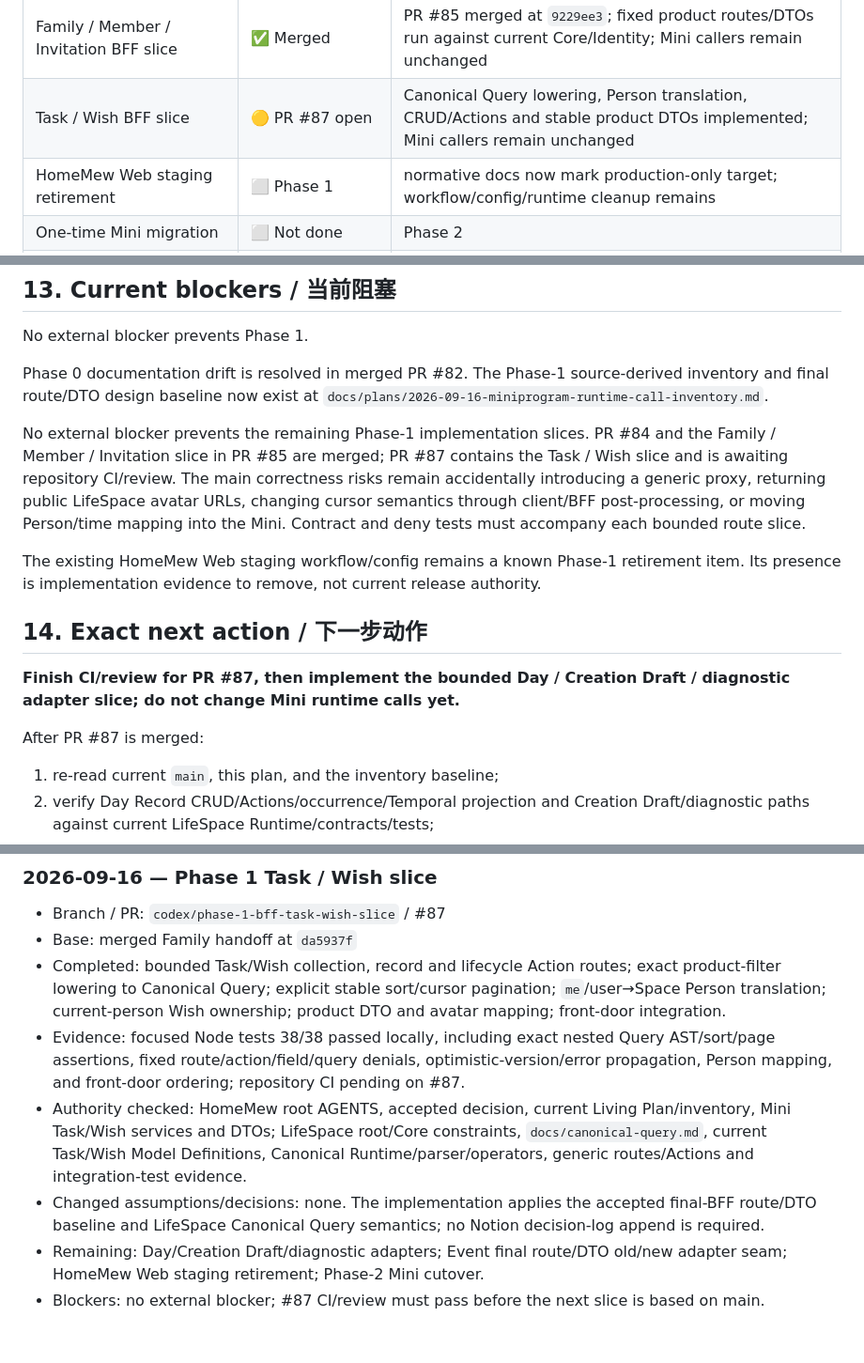
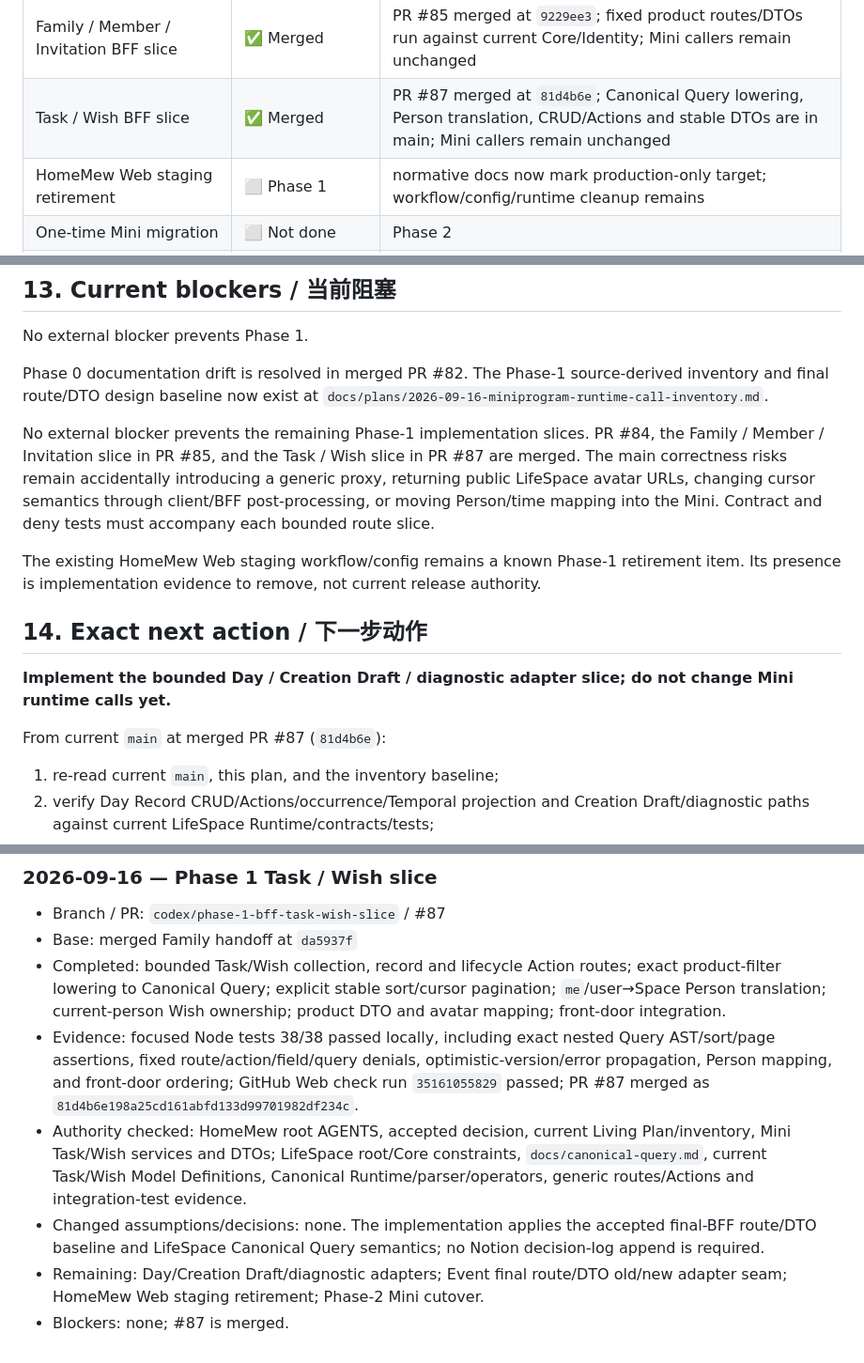
Before and after one commit to huangshirui/HomeMew, a Markdown page: docs/plans/2026-09-16-miniprogram-final-bff-rollout.md, 3 parts joined by grey strips. Shown at 94% size. GitHub-like rendering.

Commit message:
docs(plan): record merged Task and Wish slice

```diff
--- a/docs/plans/2026-09-16-miniprogram-final-bff-rollout.md
+++ b/docs/plans/2026-09-16-miniprogram-final-bff-rollout.md
@@ -210,7 +210,7 @@ Last verified: 2026-09-16
 | Final cross-surface Mini BFF route/DTO map | ✅ Design baseline complete | Every observed runtime dependency has a bounded product route/DTO and current/Phase-4 adapter note |
 | BFF -> LifeSpace Service Bindings | 🟡 Foundation merged | PR #84 merged at `53a04ce`; fixed Core/Identity adapter is used by Event/profile/access-link/avatar, Family, and Task/Wish slices |
 | Family / Member / Invitation BFF slice | ✅ Merged | PR #85 merged at `9229ee3`; fixed product routes/DTOs run against current Core/Identity; Mini callers remain unchanged |
-| Task / Wish BFF slice | 🟡 PR #87 open | Canonical Query lowering, Person translation, CRUD/Actions and stable product DTOs implemented; Mini callers remain unchanged |
+| Task / Wish BFF slice | ✅ Merged | PR #87 merged at `81d4b6e`; Canonical Query lowering, Person translation, CRUD/Actions and stable DTOs are in main; Mini callers remain unchanged |
 | HomeMew Web staging retirement | ⬜ Phase 1 | normative docs now mark production-only target; workflow/config/runtime cleanup remains |
 | One-time Mini migration | ⬜ Not done | Phase 2 |
 | WeChat review | ⬜ Not done | Phase 3 |
@@ -533,15 +533,15 @@ No external blocker prevents Phase 1.
 
 Phase 0 documentation drift is resolved in merged PR #82. The Phase-1 source-derived inventory and final route/DTO design baseline now exist at `docs/plans/2026-09-16-miniprogram-runtime-call-inventory.md`.
 
-No external blocker prevents the remaining Phase-1 implementation slices. PR #84 and the Family / Member / Invitation slice in PR #85 are merged; PR #87 contains the Task / Wish slice and is awaiting repository CI/review. The main correctness risks remain accidentally introducing a generic proxy, returning public LifeSpace avatar URLs, changing cursor semantics through client/BFF post-processing, or moving Person/time mapping into the Mini. Contract and deny tests must accompany each bounded route slice.
+No external blocker prevents the remaining Phase-1 implementation slices. PR #84, the Family / Member / Invitation slice in PR #85, and the Task / Wish slice in PR #87 are merged. The main correctness risks remain accidentally introducing a generic proxy, returning public LifeSpace avatar URLs, changing cursor semantics through client/BFF post-processing, or moving Person/time mapping into the Mini. Contract and deny tests must accompany each bounded route slice.
 
 The existing HomeMew Web staging workflow/config remains a known Phase-1 retirement item. Its presence is implementation evidence to remove, not current release authority.
 
 ## 14. Exact next action / 下一步动作
 
-**Finish CI/review for PR #87, then implement the bounded Day / Creation Draft / diagnostic adapter slice; do not change Mini runtime calls yet.**
+**Implement the bounded Day / Creation Draft / diagnostic adapter slice; do not change Mini runtime calls yet.**
 
-After PR #87 is merged:
+From current `main` at merged PR #87 (`81d4b6e`):
 
 1. re-read current `main`, this plan, and the inventory baseline;
 2. verify Day Record CRUD/Actions/occurrence/Temporal projection and Creation Draft/diagnostic paths against current LifeSpace Runtime/contracts/tests;
@@ -615,8 +615,8 @@ The **Exact next action** must be specific enough that a new conversation can co
 - Branch / PR: `codex/phase-1-bff-task-wish-slice` / #87
 - Base: merged Family handoff at `da5937f`
 - Completed: bounded Task/Wish collection, record and lifecycle Action routes; exact product-filter lowering to Canonical Query; explicit stable sort/cursor pagination; `me`/user→Space Person translation; current-person Wish ownership; product DTO and avatar mapping; front-door integration.
-- Evidence: focused Node tests 38/38 passed locally, including exact nested Query AST/sort/page assertions, fixed route/action/field/query denials, optimistic-version/error propagation, Person mapping, and front-door ordering; repository CI pending on #87.
+- Evidence: focused Node tests 38/38 passed locally, including exact nested Query AST/sort/page assertions, fixed route/action/field/query denials, optimistic-version/error propagation, Person mapping, and front-door ordering; GitHub Web check run `35161055829` passed; PR #87 merged as `81d4b6e198a25cd161abfd133d99701982df234c`.
 - Authority checked: HomeMew root AGENTS, accepted decision, current Living Plan/inventory, Mini Task/Wish services and DTOs; LifeSpace root/Core constraints, `docs/canonical-query.md`, current Task/Wish Model Definitions, Canonical Runtime/parser/operators, generic routes/Actions and integration-test evidence.
 - Changed assumptions/decisions: none. The implementation applies the accepted final-BFF route/DTO baseline and LifeSpace Canonical Query semantics; no Notion decision-log append is required.
 - Remaining: Day/Creation Draft/diagnostic adapters; Event final route/DTO old/new adapter seam; HomeMew Web staging retirement; Phase-2 Mini cutover.
-- Blockers: no external blocker; #87 CI/review must pass before the next slice is based on main.
+- Blockers: none; #87 is merged.
```
